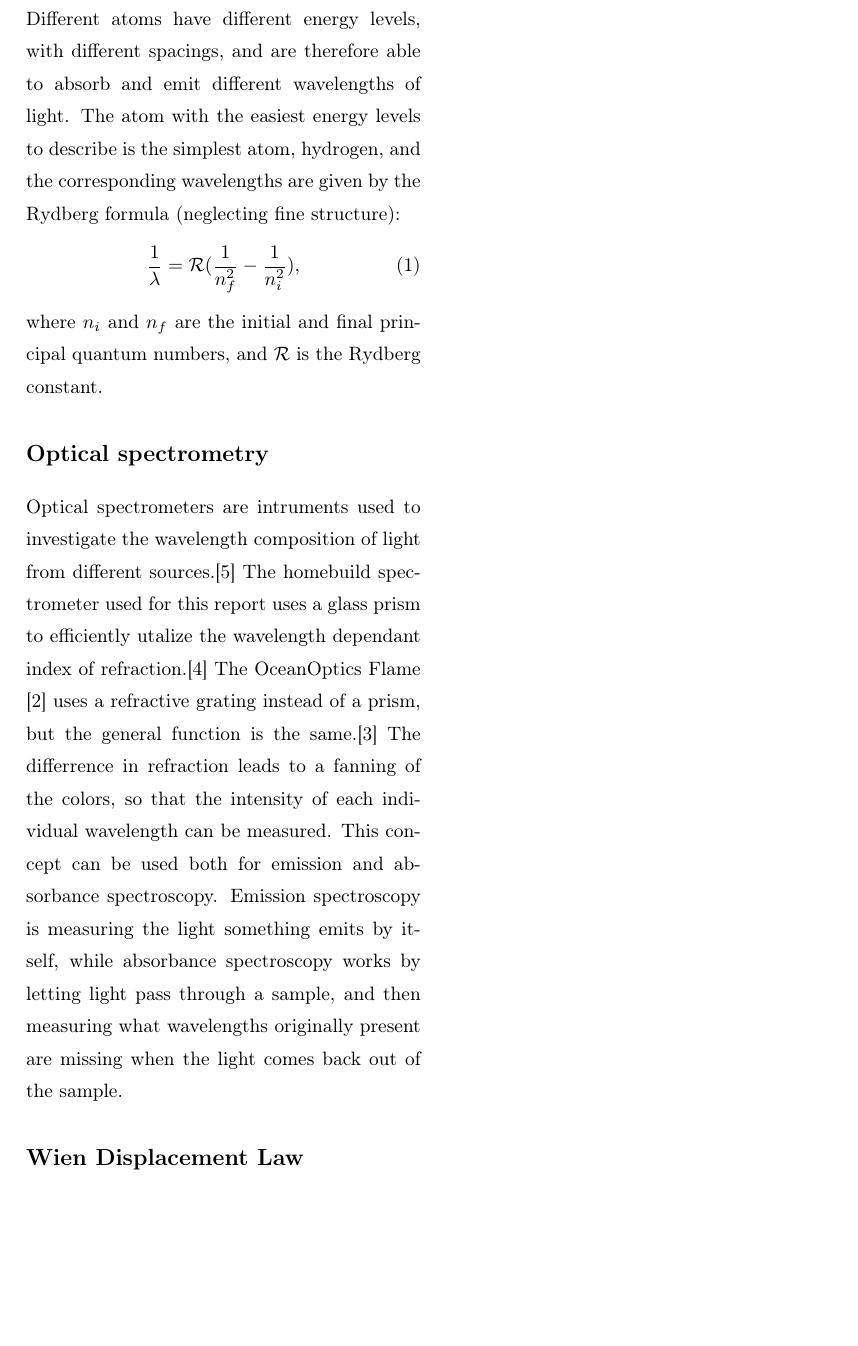
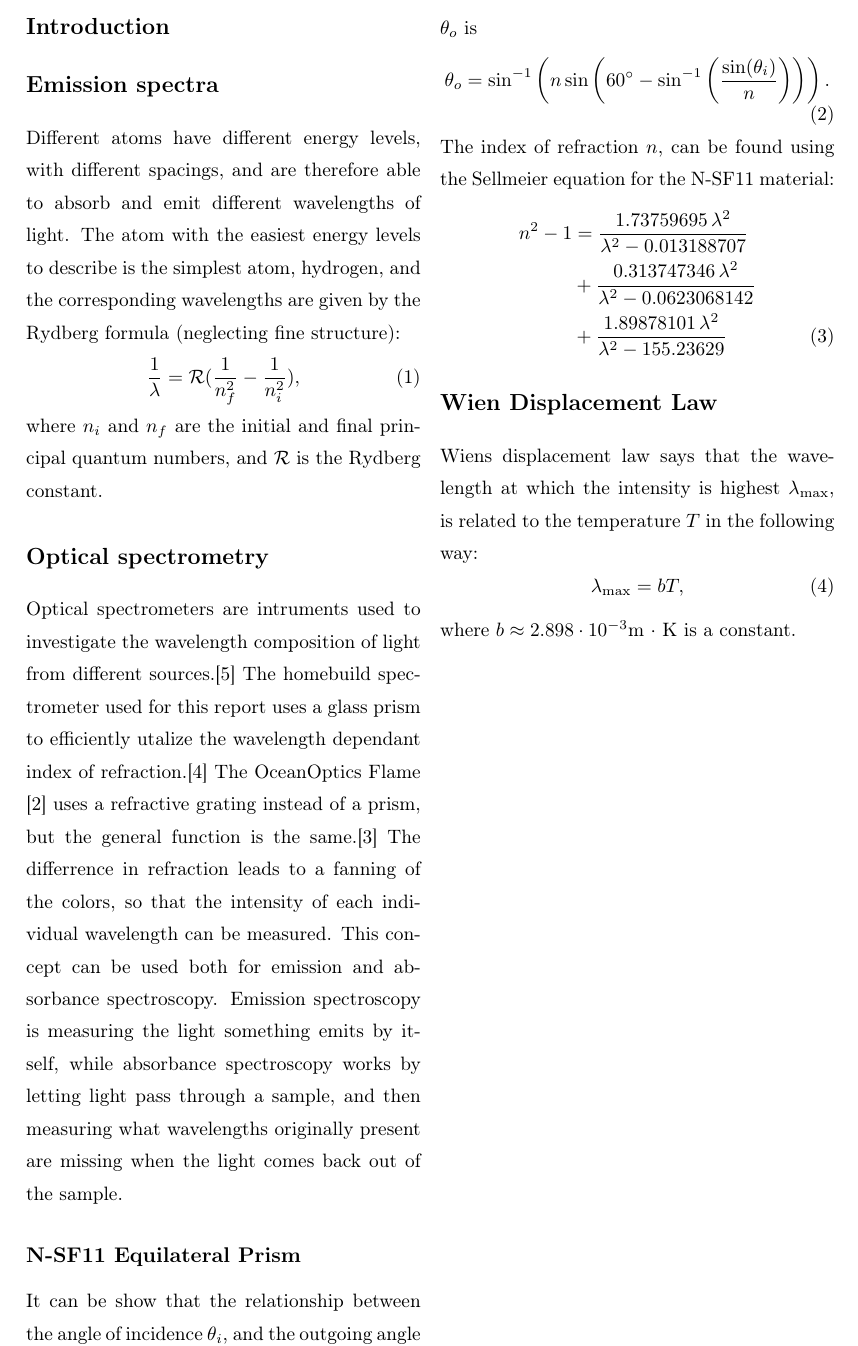
Before and after one commit to Emiliuhre/Labgruppe-Eksperimentiel-Fysik-2, a LaTeX book (Exercise 4/Rapport/main.tex, which reads Exercise 4/Rapport/introduction.tex): part of page 2 of 10, cut at the place of the change, the shorter picture padded with empty space. Compiled offline with pdfLaTeX.

Commit message:
alot of things

```diff
--- a/Exercise 4/Rapport/introduction.tex
+++ b/Exercise 4/Rapport/introduction.tex
@@ -17,4 +17,20 @@ This concept can be used both for emission and absorbance spectroscopy.
 Emission spectroscopy is measuring the light something emits by itself,
 while absorbance spectroscopy works by letting light pass through a sample,
 and then measuring what wavelengths originally present are missing when the light comes back out of the sample.
+\subsection{N-SF11 Equilateral Prism}
+It can be show that the relationship between the angle of incidence $\theta_i$, and the outgoing angle  $\theta_o $ is
+\begin{equation}
+    \theta_o = \sin^{-1} \left(  n \sin\left( 60^\circ - \sin^{-1}\left(\frac{\sin(\theta_i)}{n} \right) \right) \right). \label{eq:Diffraction}
+\end{equation}
+The index of refraction $n$, can be found using the Sellmeier equation for the N-SF11 material:
+\begin{align}
+    n^2 - 1 &= \frac{1.73759695\,\lambda^2}{\lambda^2 - 0.013188707} \nonumber \\
+&+ \frac{0.313747346\,\lambda^2}{\lambda^2 - 0.0623068142} \nonumber \\
+&+ \frac{1.89878101\,\lambda^2}{\lambda^2 - 155.23629} \label{eq:Sellmeier}
+\end{align}
 \section{Wien Displacement Law}
+Wiens displacement law says that the wavelength at which the intensity is highest $\lambda_\text{max}$, is related to the temperature $T$ in the following way:
+\begin{equation}
+    \lambda_\text{max} = bT,  \label{eq:WienDisplacement}
+\end{equation}
+where $b \approx 2.898 \cdot 10^{-3} \text{m $\cdot$ K}$ is a constant.
```
Also changed, not shown: Exercise 4/Rapport/results.tex (+5 -1 lines), Exercise 4/Figurer/AbsorbtionSpectra.svg, Exercise 4/Figurer/HydrogenSpecta.svg, Exercise 4/Figurer/OurSpectrometer.svg, Exercise 4/Rapport/discussion.tex (line endings or trailing spaces), 3 other files.
